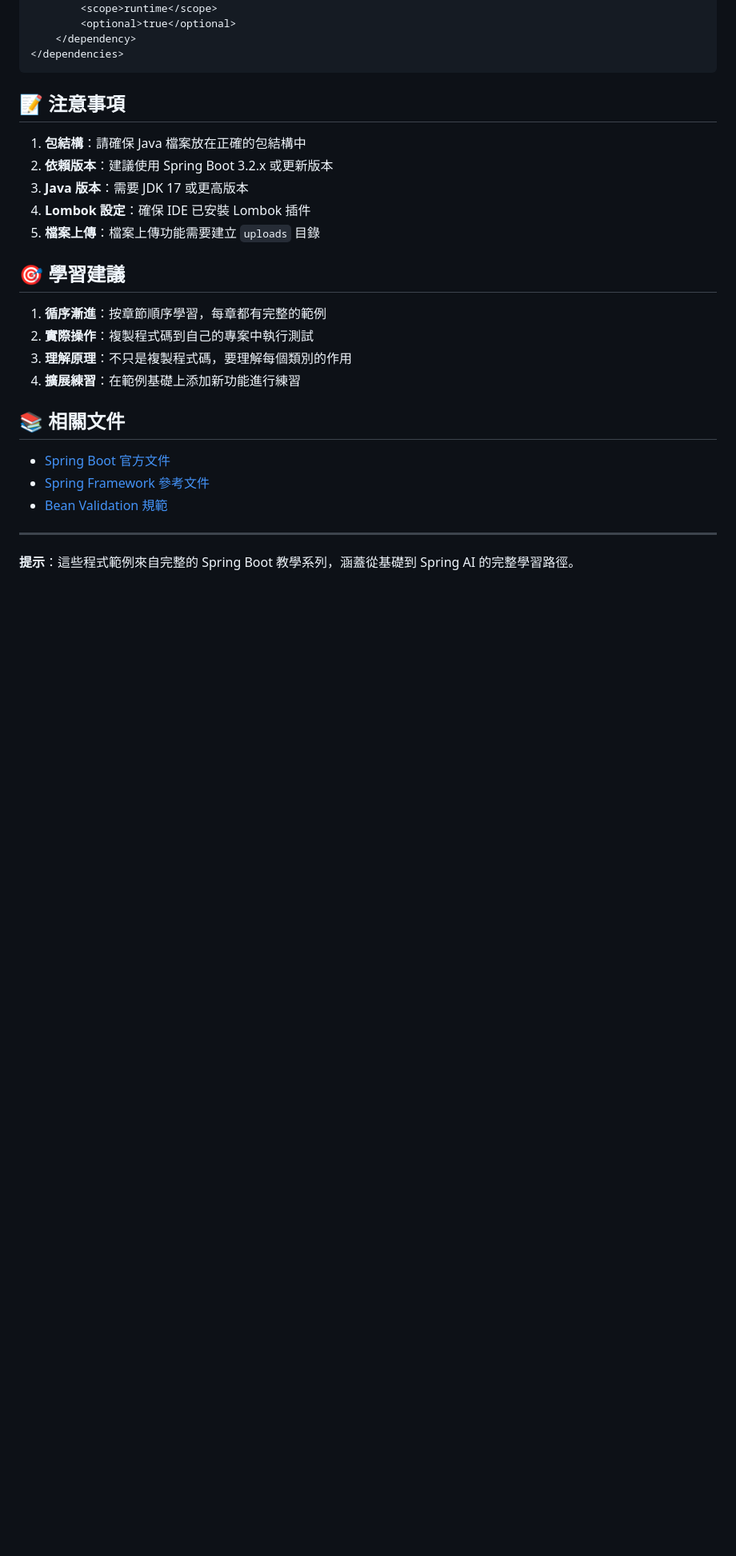
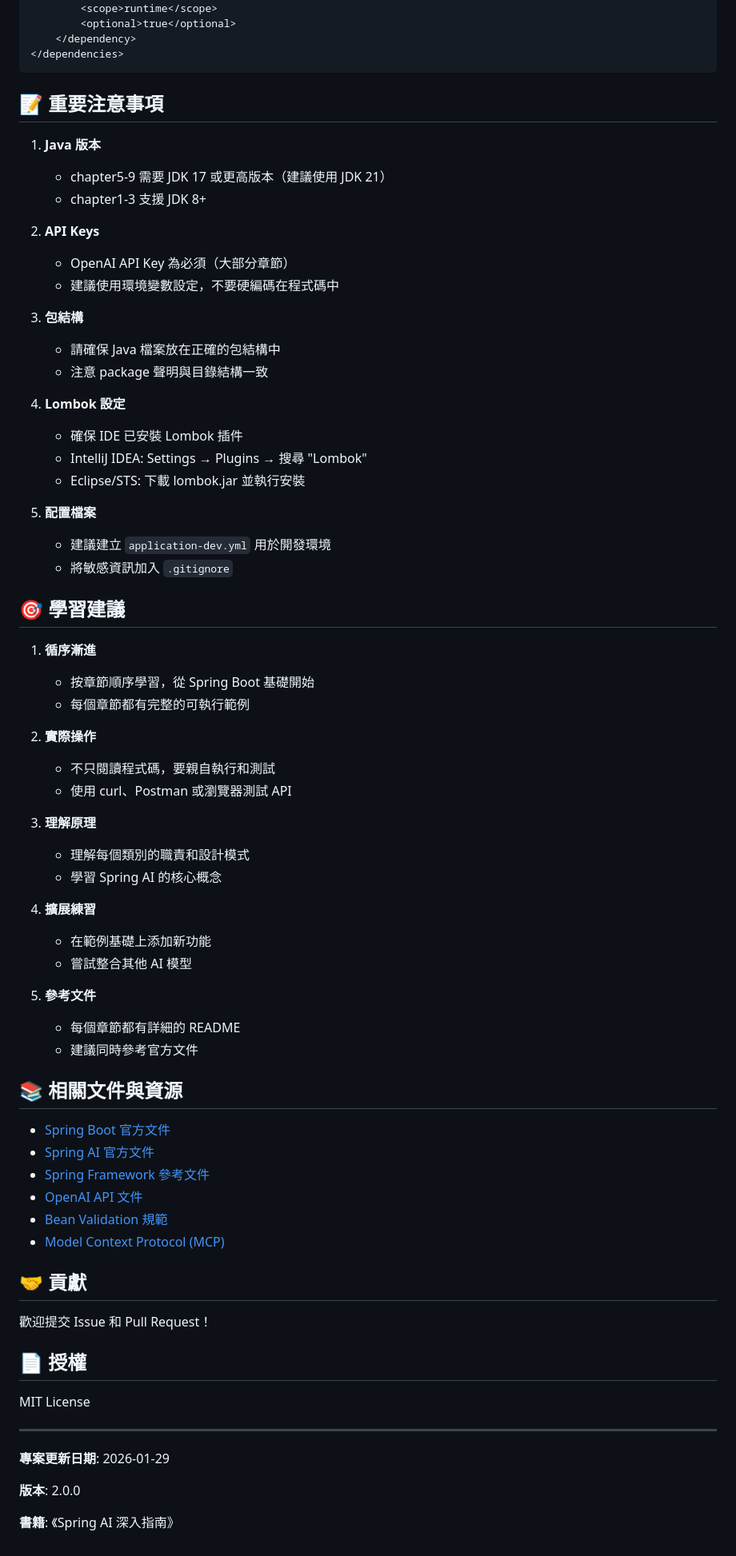
Before and after one commit to kevintsai1202/spring-ai-examples, a Markdown page: README.md, the part around one of its changes. Shown at 80% size. Drawn GitHub-style; blank space fills up the shorter version.

````diff
--- a/README.md
+++ b/README.md
@@ -131,27 +247,72 @@ curl -X GET http://localhost:8080/api/files/download/filename.txt
 </dependencies>
 ```
 
-## 📝 注意事項
+## 📝 重要注意事項
 
-1. **包結構**：請確保 Java 檔案放在正確的包結構中
-2. **依賴版本**：建議使用 Spring Boot 3.2.x 或更新版本
-3. **Java 版本**：需要 JDK 17 或更高版本
-4. **Lombok 設定**：確保 IDE 已安裝 Lombok 插件
-5. **檔案上傳**：檔案上傳功能需要建立 `uploads` 目錄
+1. **Java 版本**
+   - chapter5-9 需要 JDK 17 或更高版本（建議使用 JDK 21）
+   - chapter1-3 支援 JDK 8+
+
+2. **API Keys**
+   - OpenAI API Key 為必須（大部分章節）
+   - 建議使用環境變數設定，不要硬編碼在程式碼中
+
+3. **包結構**
+   - 請確保 Java 檔案放在正確的包結構中
+   - 注意 package 聲明與目錄結構一致
+
+4. **Lombok 設定**
+   - 確保 IDE 已安裝 Lombok 插件
+   - IntelliJ IDEA: Settings → Plugins → 搜尋 "Lombok"
+   - Eclipse/STS: 下載 lombok.jar 並執行安裝
+
+5. **配置檔案**
+   - 建議建立 `application-dev.yml` 用於開發環境
+   - 將敏感資訊加入 `.gitignore`
 
 ## 🎯 學習建議
 
-1. **循序漸進**：按章節順序學習，每章都有完整的範例
-2. **實際操作**：複製程式碼到自己的專案中執行測試
-3. **理解原理**：不只是複製程式碼，要理解每個類別的作用
-4. **擴展練習**：在範例基礎上添加新功能進行練習
+1. **循序漸進**
+   - 按章節順序學習，從 Spring Boot 基礎開始
+   - 每個章節都有完整的可執行範例
 
-## 📚 相關文件
+2. **實際操作**
+   - 不只閱讀程式碼，要親自執行和測試
+   - 使用 curl、Postman 或瀏覽器測試 API
+
+3. **理解原理**
+   - 理解每個類別的職責和設計模式
+   - 學習 Spring AI 的核心概念
+
+4. **擴展練習**
+   - 在範例基礎上添加新功能
+   - 嘗試整合其他 AI 模型
+
+5. **參考文件**
+   - 每個章節都有詳細的 README
+   - 建議同時參考官方文件
+
+## 📚 相關文件與資源
 
 - [Spring Boot 官方文件](https://docs.spring.io/spring-boot/docs/current/reference/html/)
+- [Spring AI 官方文件](https://docs.spring.io/spring-ai/reference/)
 - [Spring Framework 參考文件](https://docs.spring.io/spring-framework/docs/current/reference/html/)
+- [OpenAI API 文件](https://platform.openai.com/docs)
 - [Bean Validation 規範](https://beanvalidation.org/)
+- [Model Context Protocol (MCP)](https://modelcontextprotocol.io/)
+
+## 🤝 貢獻
+
+歡迎提交 Issue 和 Pull Request！
+
+## 📄 授權
+
+MIT License
 
 ---
 
-**提示**：這些程式範例來自完整的 Spring Boot 教學系列，涵蓋從基礎到 Spring AI 的完整學習路徑。
+**專案更新日期**: 2026-01-29
+
+**版本**: 2.0.0
+
+**書籍**: 《Spring AI 深入指南》
````
Also changed, not shown: other parts of README.md (+152 -36 lines).
